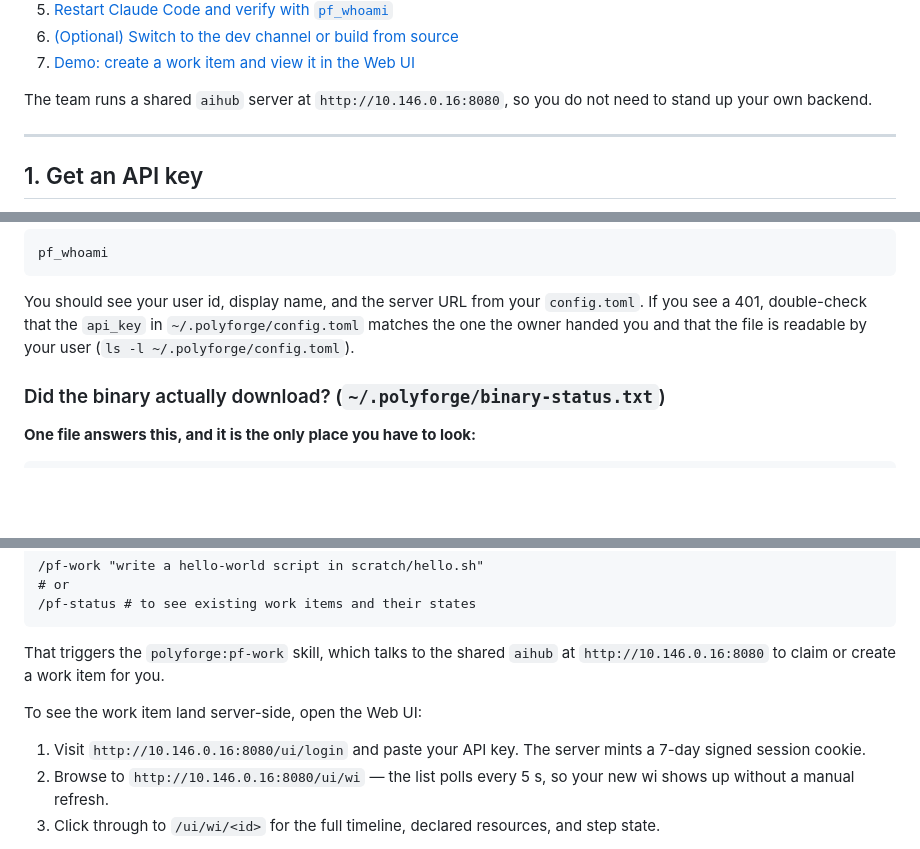
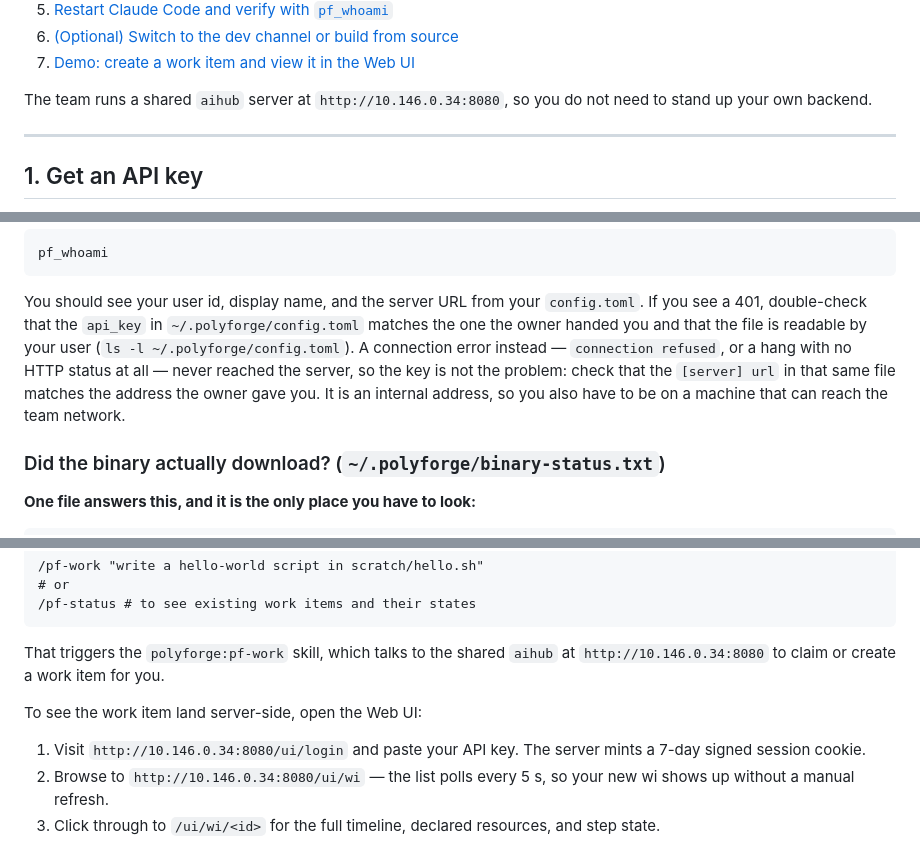
Before and after one commit to GMISWE/ieops-aihub, a Markdown page: docs/onboarding.md, 3 parts joined by grey strips. GitHub-like rendering; blank space fills up the shorter version.

Commit message:
point the onboarding guide at the server that is actually running
docs/onboarding.md sent every new engineer to http://10.146.0.16:8080. That
address does not answer -- curl exits 7 with no HTTP status at all, while
http://10.146.0.34:8080 returns 200 in about ten milliseconds.
docs/deployment.md:394 already records .34 as the current host, so the
newcomer guide was the only document in the repo still teaching the dead one.

Five occurrences, of which the damaging one is inside the config.toml heredoc
at step 2: that block is meant to be copy-pasted, so the reader adopts the
dead address before anything has a chance to fail.

The second half of the defect is in step 5. Its troubleshooting text discussed
only a 401 and told you to re-check your key -- but there is no 401 here,
nothing connects at all, so the reader was sent to inspect the one thing that
was fine. Two lines now name the connection failure by its symptom (refused,
or a hang with no status line), say outright that the key is not the cause,
and point at the url setting and network reachability instead.

Deliberately not a global replace. Seventeen occurrences remain across
thirteen files and are correct as they stand: deployment.md's "Legacy
single-Compose host (retired)" section is documenting history, gc.go comments
on a past audit, and v0/ is archived. deployment.md is verified byte-identical
here, which is the evidence that this was done by meaning rather than by sed.

One occurrence is knowingly left for later: pf-revise/SKILL.md carries the
same stale address, but editing anything under plugins/ requires bumping five
version stamps in lockstep, and two other branches are in flight that would
collide on them. It rides along with the next plugin release.

Longer term the address should not be transcribed by a human at all --
polyforge init already knows it and could write the url itself, which would
replace a document maintained in thirteen places with one value maintained in
code.

````diff
--- a/docs/onboarding.md
+++ b/docs/onboarding.md
@@ -14,7 +14,7 @@ The end-to-end flow is:
 6. [(Optional) Switch to the dev channel or build from source](#6-optional-switch-to-the-dev-channel-or-build-from-source)
 7. [Demo: create a work item and view it in the Web UI](#7-demo-create-a-work-item)
 
-The team runs a shared `aihub` server at `http://10.146.0.16:8080`, so you do
+The team runs a shared `aihub` server at `http://10.146.0.34:8080`, so you do
 not need to stand up your own backend.
 
 ---
@@ -187,7 +187,12 @@ pf_whoami
 You should see your user id, display name, and the server URL from your
 `config.toml`. If you see a 401, double-check that the `api_key` in
 `~/.polyforge/config.toml` matches the one the owner handed you and that
-the file is readable by your user (`ls -l ~/.polyforge/config.toml`).
+the file is readable by your user (`ls -l ~/.polyforge/config.toml`). A
+connection error instead — `connection refused`, or a hang with no HTTP
+status at all — never reached the server, so the key is not the problem:
+check that the `[server] url` in that same file matches the address the
+owner gave you. It is an internal address, so you also have to be on a
+machine that can reach the team network.
 
 ### Did the binary actually download? (`~/.polyforge/binary-status.txt`)
 
@@ -290,13 +295,13 @@ example:
 ```
 
 That triggers the `polyforge:pf-work` skill, which talks to the shared
-`aihub` at `http://10.146.0.16:8080` to claim or create a work item for you.
+`aihub` at `http://10.146.0.34:8080` to claim or create a work item for you.
 
 To see the work item land server-side, open the Web UI:
 
-1. Visit `http://10.146.0.16:8080/ui/login` and paste your API key. The
+1. Visit `http://10.146.0.34:8080/ui/login` and paste your API key. The
    server mints a 7-day signed session cookie.
-2. Browse to `http://10.146.0.16:8080/ui/wi` — the list polls every 5 s, so
+2. Browse to `http://10.146.0.34:8080/ui/wi` — the list polls every 5 s, so
    your new wi shows up without a manual refresh.
 3. Click through to `/ui/wi/<id>` for the full timeline, declared resources,
    and step state.
````
Also changed, not shown: other parts of docs/onboarding.md (+1 -1 lines).
